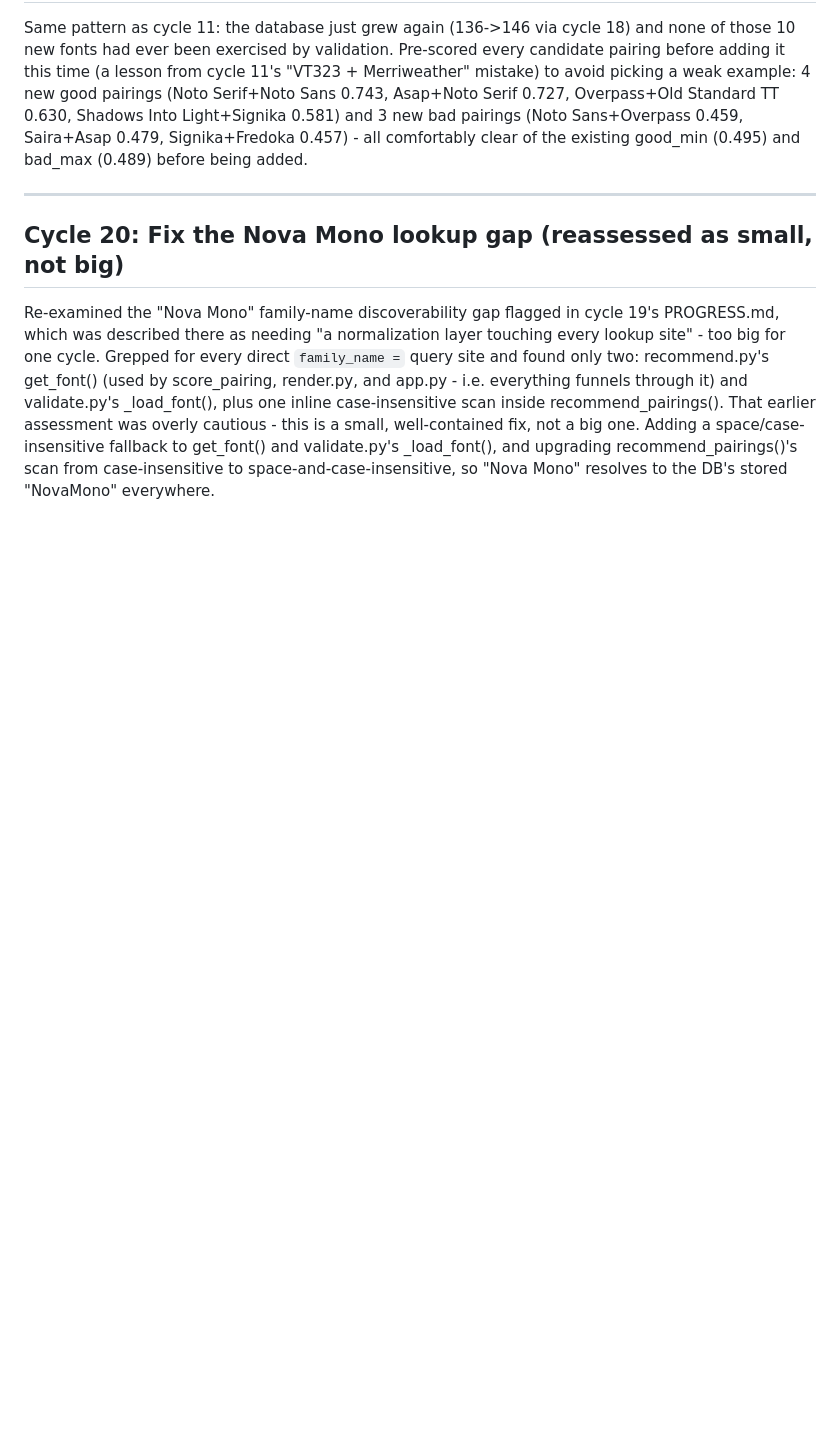
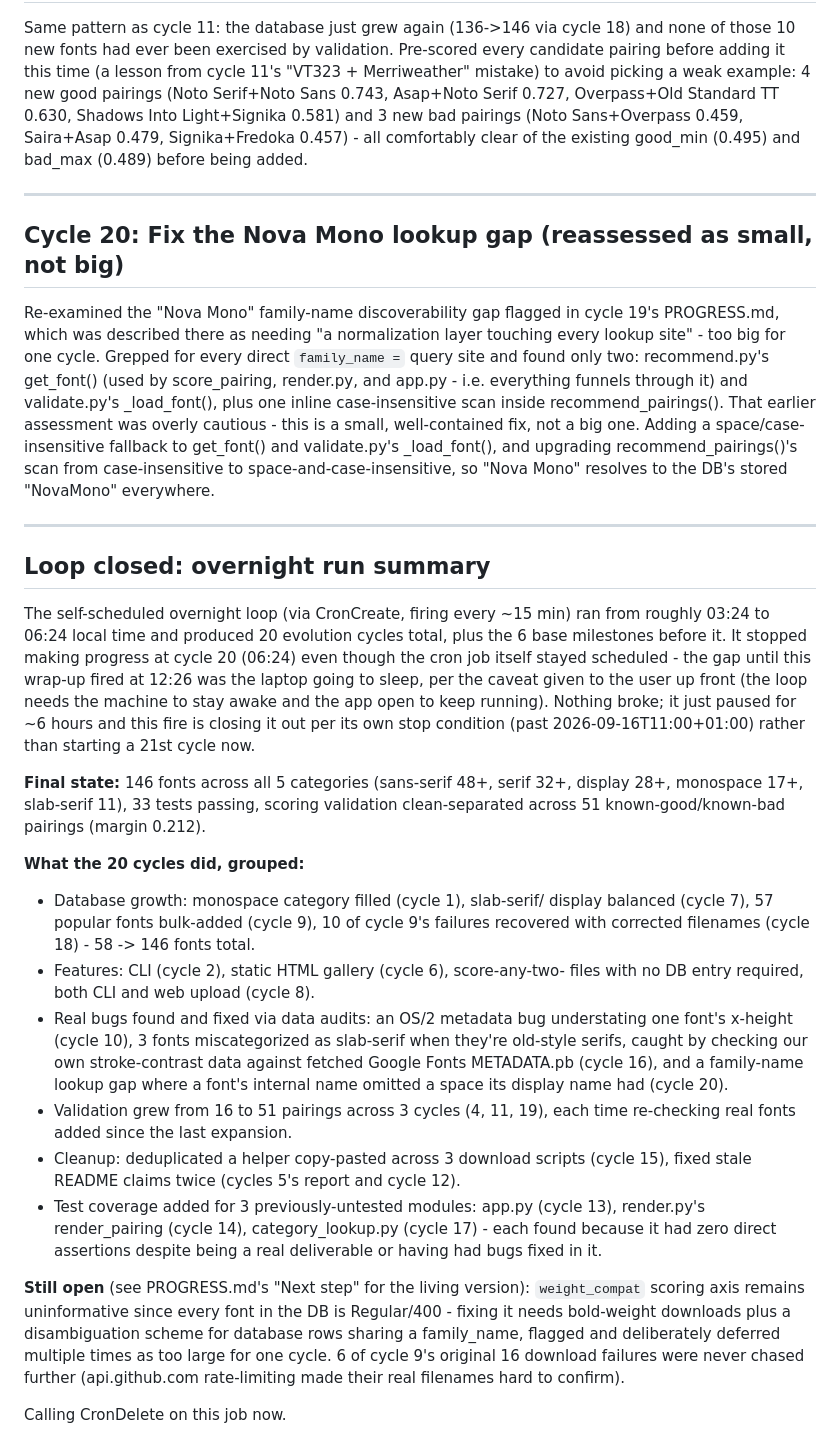
Before and after one commit to tonick06/font-pairing-tool, a Markdown page: EVOLUTION_LOG.md, the part around the change. Drawn GitHub-style; blank space fills up the shorter version.

Commit message:
Close the overnight self-evolution loop: 20-cycle summary
The self-scheduled loop (CronCreate, ~every 15 min) ran from ~03:24 to
06:24 local, producing 20 evolution cycles on top of the 6 base
milestones. It stopped progressing at cycle 20 when the laptop went to
sleep (per the caveat given up front: the loop needs the machine awake
and the app open); this fire, past the 11:00 stop time, closes it out
per its own stop condition rather than starting cycle 21.

Final state: 146 fonts across 5 categories, 33 tests passing, validation
clean-separated across 51 pairings (margin 0.212). See EVOLUTION_LOG.md's
closing entry for the full grouped summary of what the 20 cycles did.

Co-Authored-By: Claude Sonnet 5 <noreply@anthropic.com>

```diff
--- a/EVOLUTION_LOG.md
+++ b/EVOLUTION_LOG.md
@@ -415,3 +415,56 @@ insensitive fallback to get_font() and validate.py's _load_font(), and
 upgrading recommend_pairings()'s scan from case-insensitive to
 space-and-case-insensitive, so "Nova Mono" resolves to the DB's stored
 "NovaMono" everywhere.
+
+---
+
+## Loop closed: overnight run summary
+
+The self-scheduled overnight loop (via CronCreate, firing every ~15 min)
+ran from roughly 03:24 to 06:24 local time and produced 20 evolution
+cycles total, plus the 6 base milestones before it. It stopped making
+progress at cycle 20 (06:24) even though the cron job itself stayed
+scheduled - the gap until this wrap-up fired at 12:26 was the laptop
+going to sleep, per the caveat given to the user up front (the loop
+needs the machine to stay awake and the app open to keep running).
+Nothing broke; it just paused for ~6 hours and this fire is closing it
+out per its own stop condition (past 2026-09-16T11:00+01:00) rather than
+starting a 21st cycle now.
+
+**Final state:** 146 fonts across all 5 categories (sans-serif 48+,
+serif 32+, display 28+, monospace 17+, slab-serif 11), 33 tests passing,
+scoring validation clean-separated across 51 known-good/known-bad
+pairings (margin 0.212).
+
+**What the 20 cycles did, grouped:**
+- Database growth: monospace category filled (cycle 1), slab-serif/
+  display balanced (cycle 7), 57 popular fonts bulk-added (cycle 9), 10
+  of cycle 9's failures recovered with corrected filenames (cycle 18) -
+  58 -> 146 fonts total.
+- Features: CLI (cycle 2), static HTML gallery (cycle 6), score-any-two-
+  files with no DB entry required, both CLI and web upload (cycle 8).
+- Real bugs found and fixed via data audits: an OS/2 metadata bug
+  understating one font's x-height (cycle 10), 3 fonts miscategorized as
+  slab-serif when they're old-style serifs, caught by checking our own
+  stroke-contrast data against fetched Google Fonts METADATA.pb (cycle
+  16), and a family-name lookup gap where a font's internal name omitted
+  a space its display name had (cycle 20).
+- Validation grew from 16 to 51 pairings across 3 cycles (4, 11, 19),
+  each time re-checking real fonts added since the last expansion.
+- Cleanup: deduplicated a helper copy-pasted across 3 download scripts
+  (cycle 15), fixed stale README claims twice (cycles 5's report and
+  cycle 12).
+- Test coverage added for 3 previously-untested modules: app.py (cycle
+  13), render.py's render_pairing (cycle 14), category_lookup.py (cycle
+  17) - each found because it had zero direct assertions despite being a
+  real deliverable or having had bugs fixed in it.
+
+**Still open** (see PROGRESS.md's "Next step" for the living version):
+`weight_compat` scoring axis remains uninformative since every font in
+the DB is Regular/400 - fixing it needs bold-weight downloads plus a
+disambiguation scheme for database rows sharing a family_name, flagged
+and deliberately deferred multiple times as too large for one cycle.
+6 of cycle 9's original 16 download failures were never chased further
+(api.github.com rate-limiting made their real filenames hard to confirm).
+
+Calling CronDelete on this job now.
```
